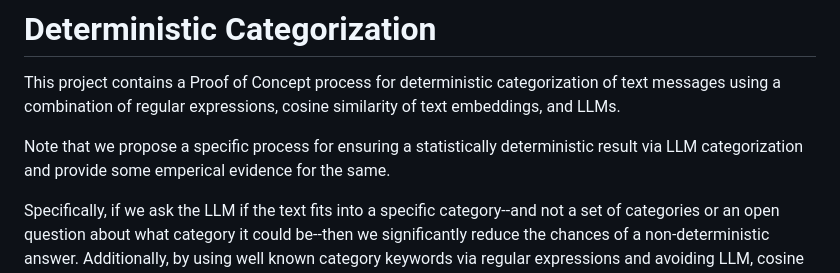
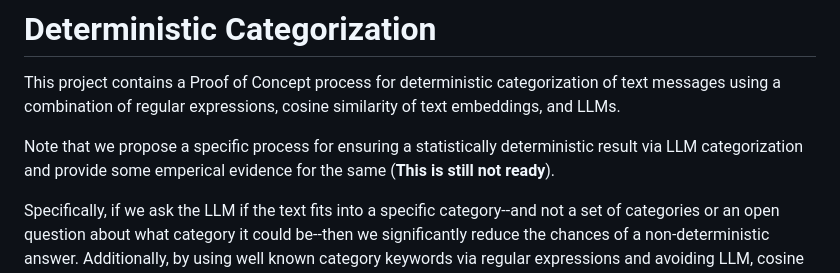
Before and after one commit to agramirez/deterministic-categorization, a Markdown page: README.md, the part around the change. Drawn GitHub-style.

Commit message:
Updated documentation

```diff
--- a/README.md
+++ b/README.md
@@ -4,7 +4,7 @@ This project contains a Proof of Concept process for deterministic categorizatio
 using a combination of regular expressions, cosine similarity of text embeddings, and LLMs.
 
 Note that we propose a specific process for ensuring a statistically deterministic result via LLM
-categorization and provide some emperical evidence for the same.
+categorization and provide some emperical evidence for the same (**This is still not ready**).
 
 Specifically, if we ask the LLM if the text fits into a specific category--and not a set of categories
 or an open question about what category it could be--then we significantly reduce the chances of a
```
